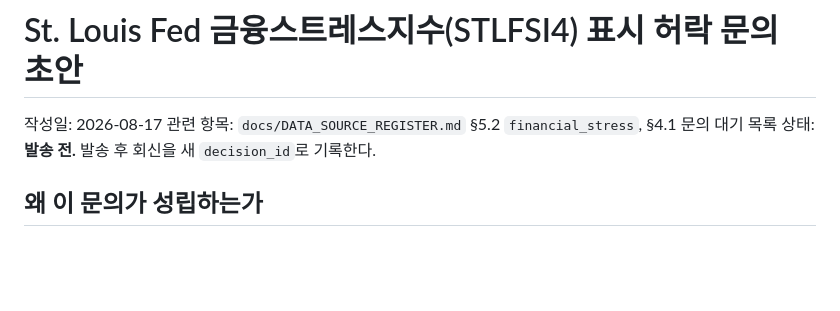
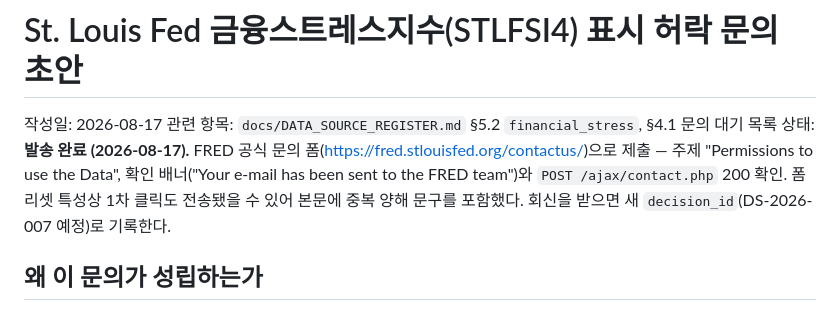
Before and after one commit to subeom7/mulmit, a Markdown page: docs/INQUIRY_STLOUISFED_STLFSI.md, the part around the change. Drawn GitHub-style; blank space fills up the shorter version.

Commit message:
docs: record the STLFSI form submission
Submitted through FRED's official contact form under the topic the form
itself offers for this — 'Permissions to use the Data' — with the
confirmation banner and the POST 200 both observed. The form resets
silently on success, so the first click may also have gone through; the
sent body carries a one-line note asking them to disregard a duplicate.

Co-Authored-By: Claude Fable 5 <noreply@anthropic.com>

```diff
--- a/docs/INQUIRY_STLOUISFED_STLFSI.md
+++ b/docs/INQUIRY_STLOUISFED_STLFSI.md
@@ -2,7 +2,11 @@
 
 작성일: 2026-08-17
 관련 항목: `docs/DATA_SOURCE_REGISTER.md` §5.2 `financial_stress`, §4.1 문의 대기 목록
-상태: **발송 전.** 발송 후 회신을 새 `decision_id`로 기록한다.
+상태: **발송 완료 (2026-08-17).** FRED 공식 문의 폼(<https://fred.stlouisfed.org/contactus/>)으로
+제출 — 주제 "Permissions to use the Data", 확인 배너("Your e-mail has been sent
+to the FRED team")와 `POST /ajax/contact.php` 200 확인. 폼 리셋 특성상 1차 클릭도
+전송됐을 수 있어 본문에 중복 양해 문구를 포함했다. 회신을 받으면 새
+`decision_id`(DS-2026-007 예정)로 기록한다.
 
 ## 왜 이 문의가 성립하는가
 
```
Also changed, not shown: docs/DATA_SOURCE_REGISTER.md (+2 -1 lines).
